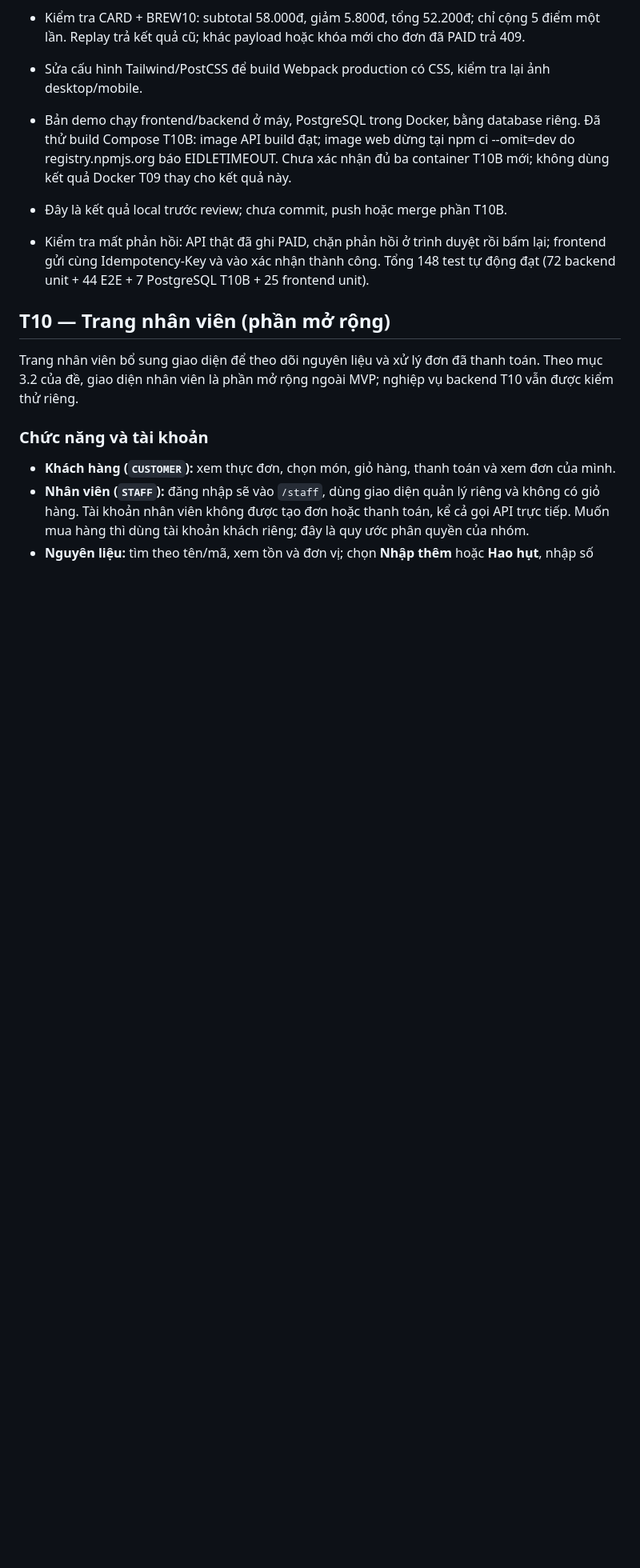
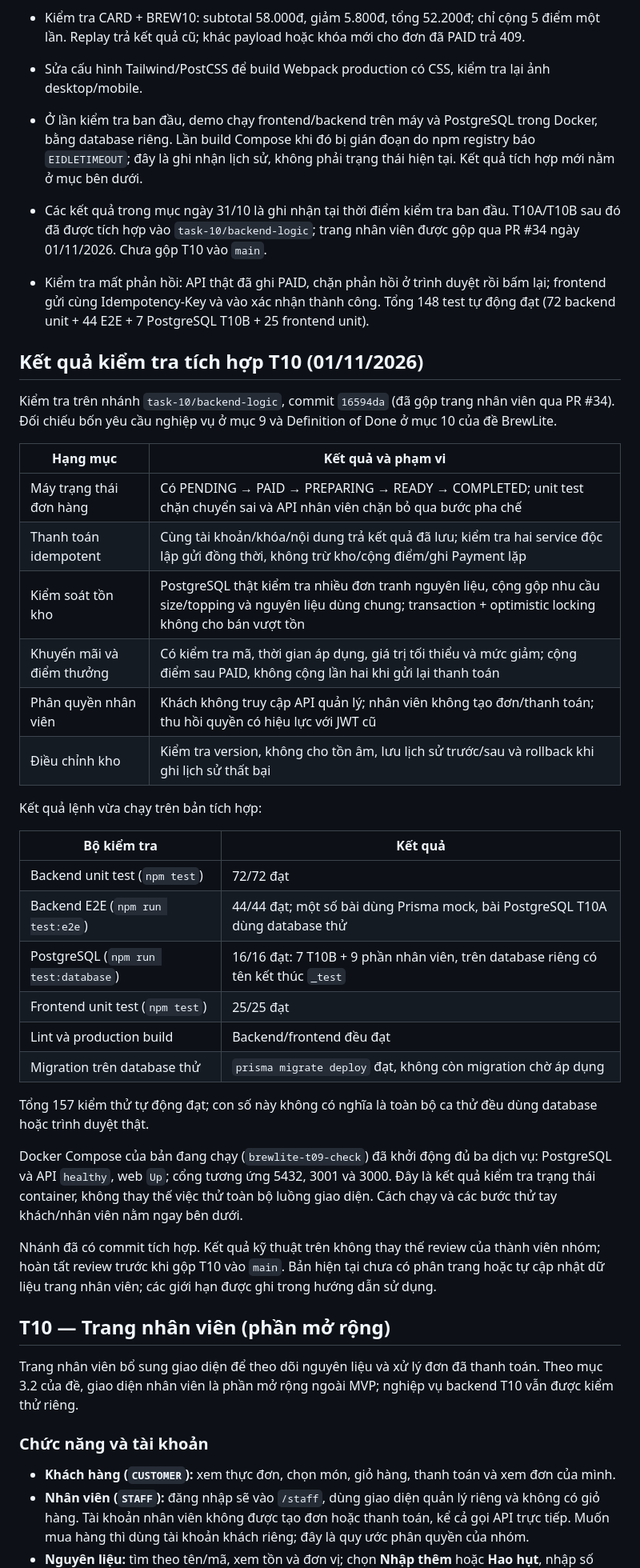
Before and after one commit to mhien06/BrewLite_A1, a Markdown page: README.md, the part around the change. Shown at 80% size. Drawn GitHub-style; blank space fills up the shorter version.

Commit message:
docs(t10): cập nhật kết quả kiểm tra tích hợp và hướng dẫn bàn giao

```diff
--- a/README.md
+++ b/README.md
@@ -1027,10 +1027,41 @@ Thay chuỗi kết nối bằng database kiểm thử của bạn; không dùng
 - Demo với API/PostgreSQL thật: PAYMENT_FAILED → thử lại cùng đơn → PAID → xác nhận → reload → lịch sử đạt. Đã chạy lặp; trang xác nhận được điều hướng trực tiếp sau PAID.
 - Kiểm tra CARD + BREW10: subtotal 58.000đ, giảm 5.800đ, tổng 52.200đ; chỉ cộng 5 điểm một lần. Replay trả kết quả cũ; khác payload hoặc khóa mới cho đơn đã PAID trả 409.
 - Sửa cấu hình Tailwind/PostCSS để build Webpack production có CSS, kiểm tra lại ảnh desktop/mobile.
-- Bản demo chạy frontend/backend ở máy, PostgreSQL trong Docker, bằng database riêng. Đã thử build Compose T10B: image API build đạt; image web dừng tại npm ci --omit=dev do registry.npmjs.org báo EIDLETIMEOUT. Chưa xác nhận đủ ba container T10B mới; không dùng kết quả Docker T09 thay cho kết quả này.
-- Đây là kết quả local trước review; chưa commit, push hoặc merge phần T10B.
+- Ở lần kiểm tra ban đầu, demo chạy frontend/backend trên máy và PostgreSQL trong Docker, bằng database riêng. Lần build Compose khi đó bị gián đoạn do npm registry báo `EIDLETIMEOUT`; đây là ghi nhận lịch sử, không phải trạng thái hiện tại. Kết quả tích hợp mới nằm ở mục bên dưới.
+- Các kết quả trong mục ngày 31/10 là ghi nhận tại thời điểm kiểm tra ban đầu. T10A/T10B sau đó đã được tích hợp vào `task-10/backend-logic`; trang nhân viên được gộp qua PR #34 ngày 01/11/2026. Chưa gộp T10 vào `main`.
 
 - Kiểm tra mất phản hồi: API thật đã ghi PAID, chặn phản hồi ở trình duyệt rồi bấm lại; frontend gửi cùng Idempotency-Key và vào xác nhận thành công. Tổng 148 test tự động đạt (72 backend unit + 44 E2E + 7 PostgreSQL T10B + 25 frontend unit).
+
+
+## Kết quả kiểm tra tích hợp T10 (01/11/2026)
+
+Kiểm tra trên nhánh `task-10/backend-logic`, commit `16594da` (đã gộp trang nhân viên qua PR #34). Đối chiếu bốn yêu cầu nghiệp vụ ở mục 9 và Definition of Done ở mục 10 của đề BrewLite.
+
+| Hạng mục | Kết quả và phạm vi |
+| --- | --- |
+| Máy trạng thái đơn hàng | Có PENDING → PAID → PREPARING → READY → COMPLETED; unit test chặn chuyển sai và API nhân viên chặn bỏ qua bước pha chế |
+| Thanh toán idempotent | Cùng tài khoản/khóa/nội dung trả kết quả đã lưu; kiểm tra hai service độc lập gửi đồng thời, không trừ kho/cộng điểm/ghi Payment lặp |
+| Kiểm soát tồn kho | PostgreSQL thật kiểm tra nhiều đơn tranh nguyên liệu, cộng gộp nhu cầu size/topping và nguyên liệu dùng chung; transaction + optimistic locking không cho bán vượt tồn |
+| Khuyến mãi và điểm thưởng | Có kiểm tra mã, thời gian áp dụng, giá trị tối thiểu và mức giảm; cộng điểm sau PAID, không cộng lần hai khi gửi lại thanh toán |
+| Phân quyền nhân viên | Khách không truy cập API quản lý; nhân viên không tạo đơn/thanh toán; thu hồi quyền có hiệu lực với JWT cũ |
+| Điều chỉnh kho | Kiểm tra version, không cho tồn âm, lưu lịch sử trước/sau và rollback khi ghi lịch sử thất bại |
+
+Kết quả lệnh vừa chạy trên bản tích hợp:
+
+| Bộ kiểm tra | Kết quả |
+| --- | --- |
+| Backend unit test (`npm test`) | 72/72 đạt |
+| Backend E2E (`npm run test:e2e`) | 44/44 đạt; một số bài dùng Prisma mock, bài PostgreSQL T10A dùng database thử |
+| PostgreSQL (`npm run test:database`) | 16/16 đạt: 7 T10B + 9 phần nhân viên, trên database riêng có tên kết thúc `_test` |
+| Frontend unit test (`npm test`) | 25/25 đạt |
+| Lint và production build | Backend/frontend đều đạt |
+| Migration trên database thử | `prisma migrate deploy` đạt, không còn migration chờ áp dụng |
+
+Tổng 157 kiểm thử tự động đạt; con số này không có nghĩa là toàn bộ ca thử đều dùng database hoặc trình duyệt thật.
+
+Docker Compose của bản đang chạy (`brewlite-t09-check`) đã khởi động đủ ba dịch vụ: PostgreSQL và API `healthy`, web `Up`; cổng tương ứng 5432, 3001 và 3000. Đây là kết quả kiểm tra trạng thái container, không thay thế việc thử toàn bộ luồng giao diện. Cách chạy và các bước thử tay khách/nhân viên nằm ngay bên dưới.
+
+Nhánh đã có commit tích hợp. Kết quả kỹ thuật trên không thay thế review của thành viên nhóm; hoàn tất review trước khi gộp T10 vào `main`. Bản hiện tại chưa có phân trang hoặc tự cập nhật dữ liệu trang nhân viên; các giới hạn được ghi trong hướng dẫn sử dụng.
 
 
 ## T10 — Trang nhân viên (phần mở rộng)
```
